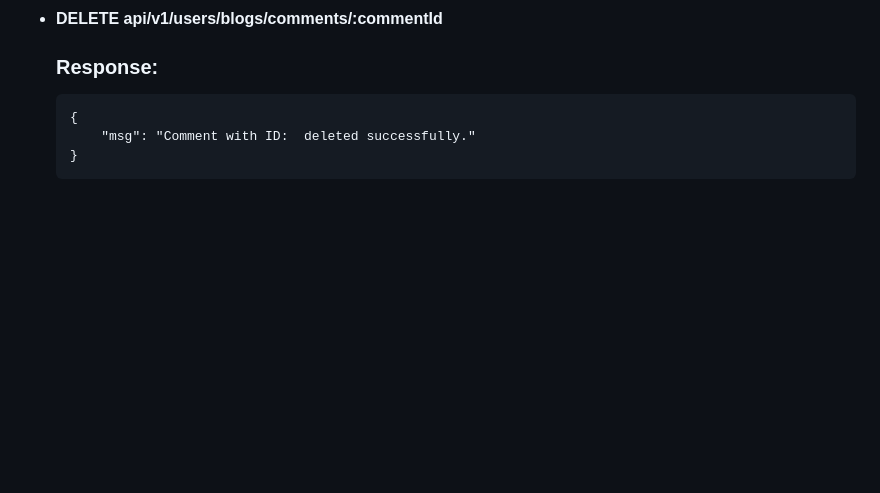
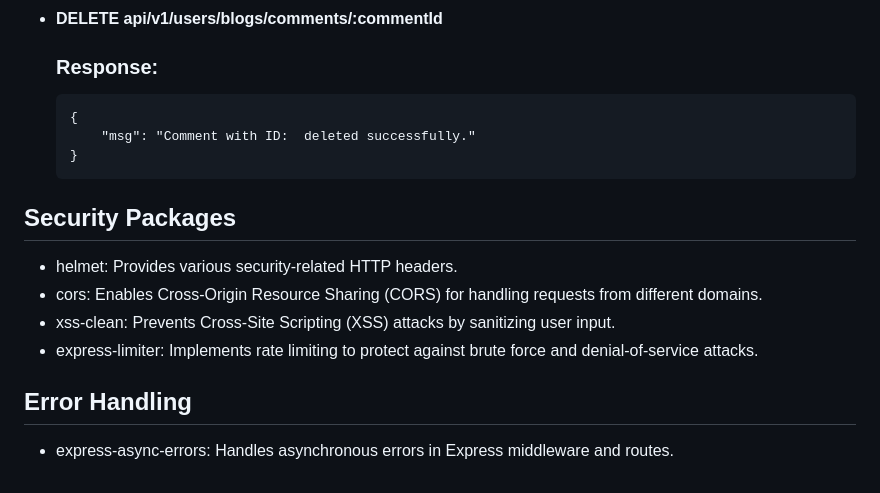
Before and after one commit to MuslimShah/BlogsAPI, a Markdown page: README.md, the part around the change. Drawn GitHub-style; blank space fills up the shorter version.

```diff
--- a/README.md
+++ b/README.md
@@ -128,5 +128,16 @@
     "msg": "Comment with ID: <commentId> deleted successfully."
 }</code></pre>
 </ul>
+  <h2>Security Packages</h2>
+      <ul>
+        <li>helmet: Provides various security-related HTTP headers.</li>
+        <li>cors: Enables Cross-Origin Resource Sharing (CORS) for handling requests from different domains.</li>
+        <li>xss-clean: Prevents Cross-Site Scripting (XSS) attacks by sanitizing user input.</li>
+        <li>express-limiter: Implements rate limiting to protect against brute force and denial-of-service attacks.</li>
+      </ul>
+      <h2>Error Handling</h2>
+      <ul>
+        <li>express-async-errors: Handles asynchronous errors in Express middleware and routes.</li>
+      </ul>
 </body>
 </html>
```
